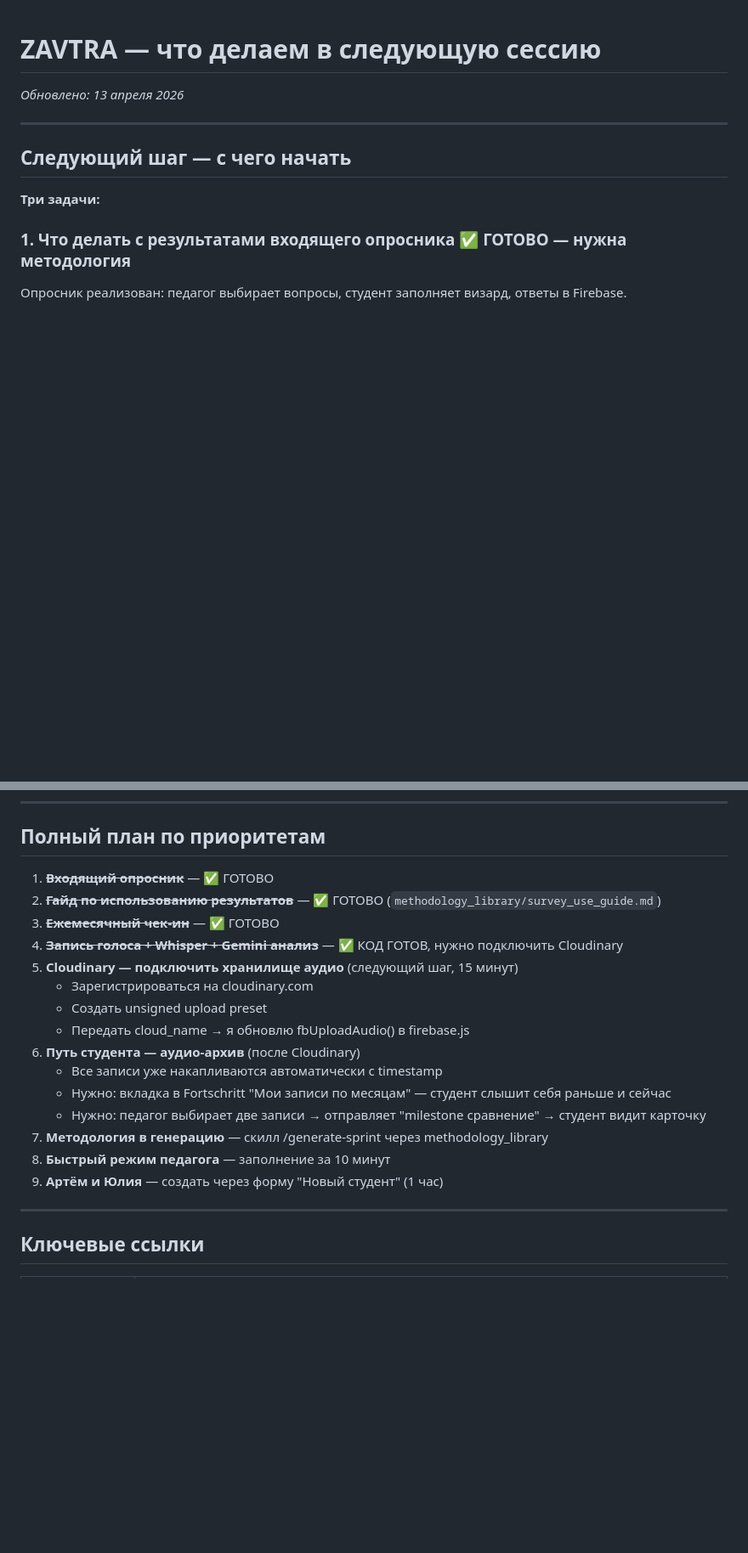
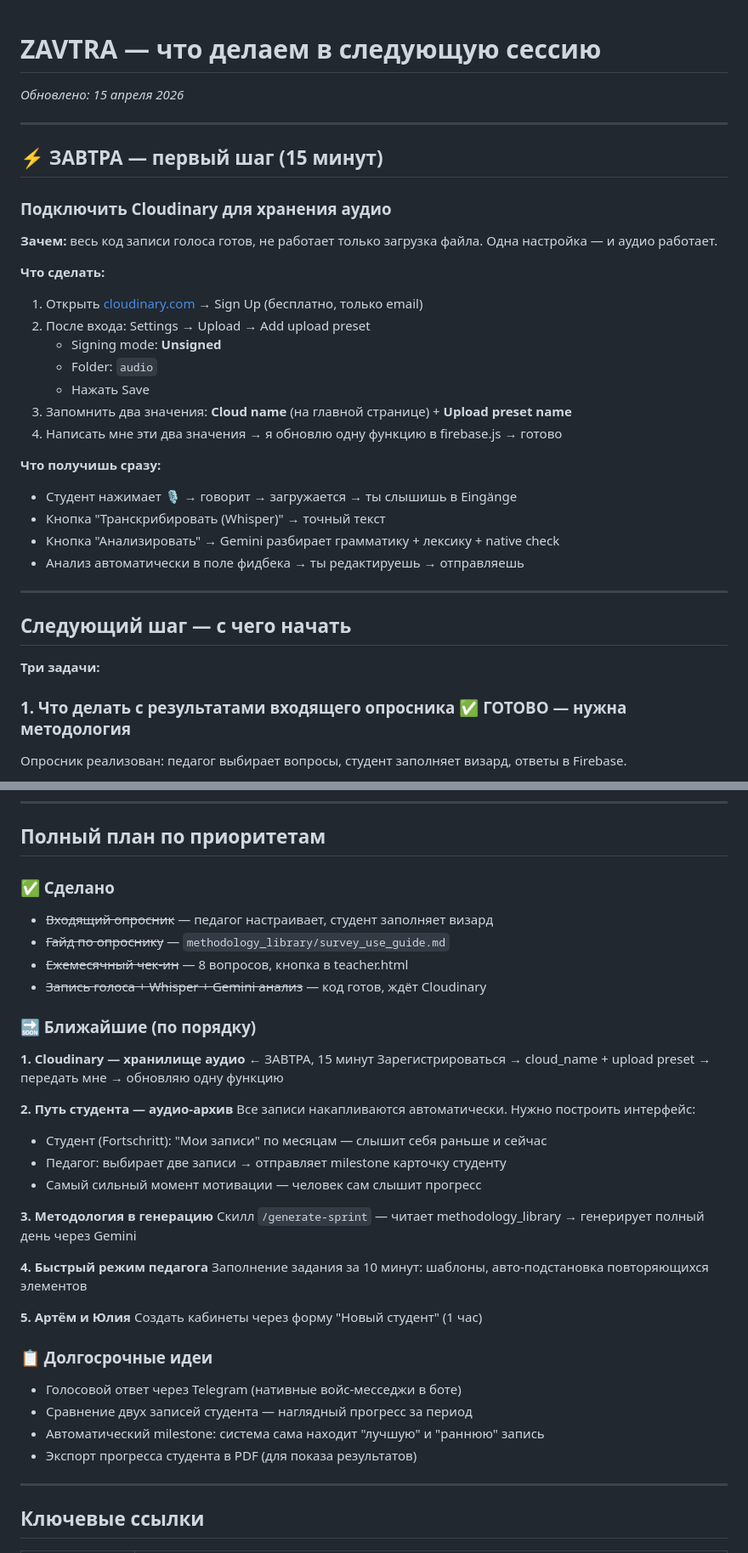
Before and after one commit to liudaromanovskaya-cmyk/Personal-German-Coach-MVC, a Markdown page: ZAVTRA.md, 2 parts joined by grey strips. Shown at 85% size. Rendered like a GitHub page; blank space fills up the shorter version.

Commit message:
Update ZAVTRA: add tomorrow's Cloudinary task, restructure full plan with audio journey

```diff
--- a/ZAVTRA.md
+++ b/ZAVTRA.md
@@ -1,6 +1,29 @@
 # ZAVTRA — что делаем в следующую сессию
 
-*Обновлено: 13 апреля 2026*
+*Обновлено: 15 апреля 2026*
+
+---
+
+## ⚡ ЗАВТРА — первый шаг (15 минут)
+
+### Подключить Cloudinary для хранения аудио
+
+**Зачем:** весь код записи голоса готов, не работает только загрузка файла. Одна настройка — и аудио работает.
+
+**Что сделать:**
+1. Открыть [cloudinary.com](https://cloudinary.com) → Sign Up (бесплатно, только email)
+2. После входа: Settings → Upload → Add upload preset
+   - Signing mode: **Unsigned**
+   - Folder: `audio`
+   - Нажать Save
+3. Запомнить два значения: **Cloud name** (на главной странице) + **Upload preset name**
+4. Написать мне эти два значения → я обновлю одну функцию в firebase.js → готово
+
+**Что получишь сразу:**
+- Студент нажимает 🎙 → говорит → загружается → ты слышишь в Eingänge
+- Кнопка "Транскрибировать (Whisper)" → точный текст
+- Кнопка "Анализировать" → Gemini разбирает грамматику + лексику + native check
+- Анализ автоматически в поле фидбека → ты редактируешь → отправляешь
 
 ---
 
@@ -115,21 +138,37 @@
 
 ## Полный план по приоритетам
 
-1. ~~**Входящий опросник**~~ — ✅ ГОТОВО
-2. ~~**Гайд по использованию результатов**~~ — ✅ ГОТОВО (`methodology_library/survey_use_guide.md`)
-3. ~~**Ежемесячный чек-ин**~~ — ✅ ГОТОВО
-4. ~~**Запись голоса + Whisper + Gemini анализ**~~ — ✅ КОД ГОТОВ, нужно подключить Cloudinary
-5. **Cloudinary — подключить хранилище аудио** (следующий шаг, 15 минут)
-   - Зарегистрироваться на cloudinary.com
-   - Создать unsigned upload preset
-   - Передать cloud_name → я обновлю fbUploadAudio() в firebase.js
-6. **Путь студента — аудио-архив** (после Cloudinary)
-   - Все записи уже накапливаются автоматически с timestamp
-   - Нужно: вкладка в Fortschritt "Мои записи по месяцам" — студент слышит себя раньше и сейчас
-   - Нужно: педагог выбирает две записи → отправляет "milestone сравнение" → студент видит карточку
-7. **Методология в генерацию** — скилл /generate-sprint через methodology_library
-8. **Быстрый режим педагога** — заполнение за 10 минут
-9. **Артём и Юлия** — создать через форму "Новый студент" (1 час)
+### ✅ Сделано
+- ~~Входящий опросник~~ — педагог настраивает, студент заполняет визард
+- ~~Гайд по опроснику~~ — `methodology_library/survey_use_guide.md`
+- ~~Ежемесячный чек-ин~~ — 8 вопросов, кнопка в teacher.html
+- ~~Запись голоса + Whisper + Gemini анализ~~ — код готов, ждёт Cloudinary
+
+### 🔜 Ближайшие (по порядку)
+
+**1. Cloudinary — хранилище аудио** ← ЗАВТРА, 15 минут
+Зарегистрироваться → cloud_name + upload preset → передать мне → обновляю одну функцию
+
+**2. Путь студента — аудио-архив**
+Все записи накапливаются автоматически. Нужно построить интерфейс:
+- Студент (Fortschritt): "Мои записи" по месяцам — слышит себя раньше и сейчас
+- Педагог: выбирает две записи → отправляет milestone карточку студенту
+- Самый сильный момент мотивации — человек сам слышит прогресс
+
+**3. Методология в генерацию**
+Скилл `/generate-sprint` — читает methodology_library → генерирует полный день через Gemini
+
+**4. Быстрый режим педагога**
+Заполнение задания за 10 минут: шаблоны, авто-подстановка повторяющихся элементов
+
+**5. Артём и Юлия**
+Создать кабинеты через форму "Новый студент" (1 час)
+
+### 📋 Долгосрочные идеи
+- Голосовой ответ через Telegram (нативные войс-месседжи в боте)
+- Сравнение двух записей студента — наглядный прогресс за период
+- Автоматический milestone: система сама находит "лучшую" и "раннюю" запись
+- Экспорт прогресса студента в PDF (для показа результатов)
 
 ---
 
```
Also changed, not shown: other parts of ZAVTRA.md (+3 -1 lines).
